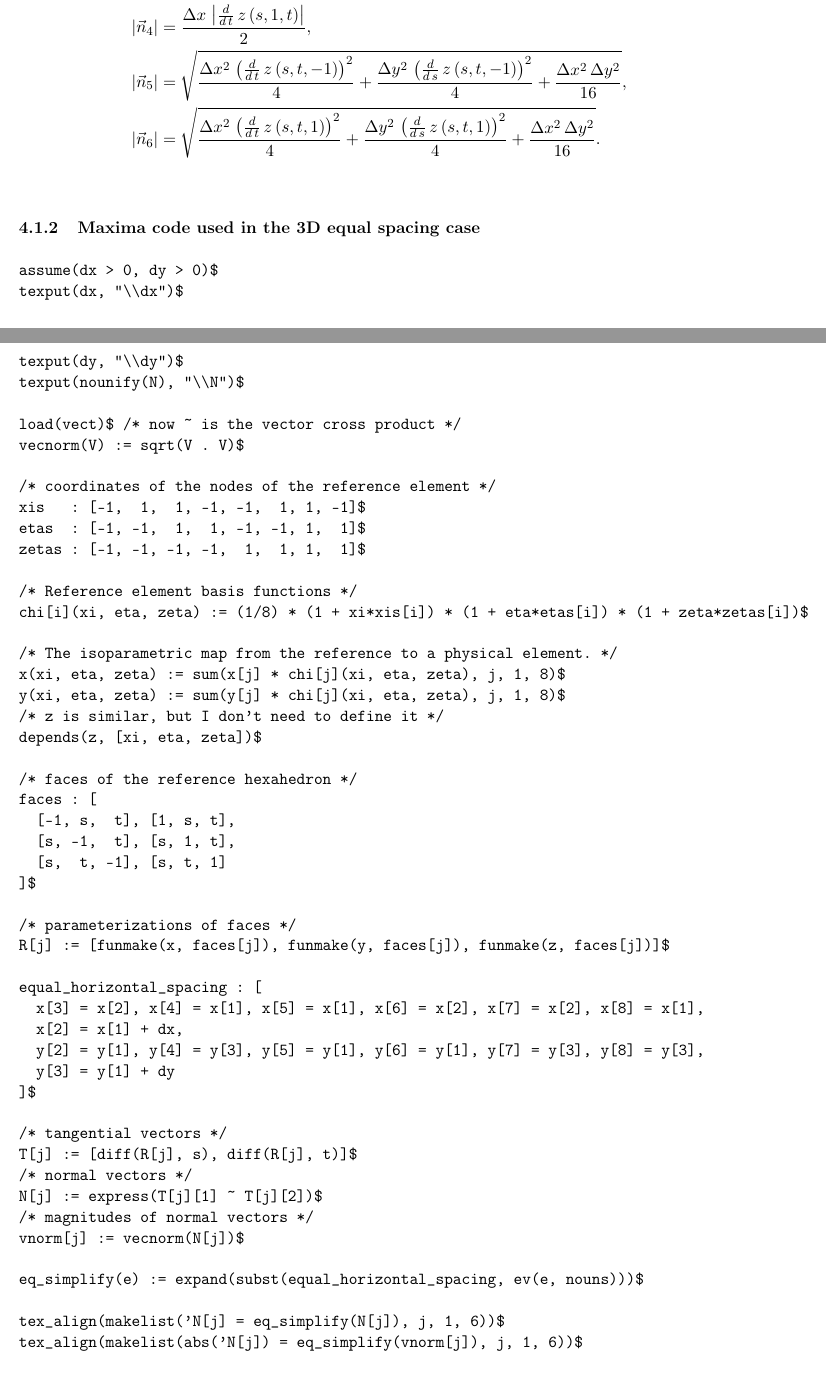
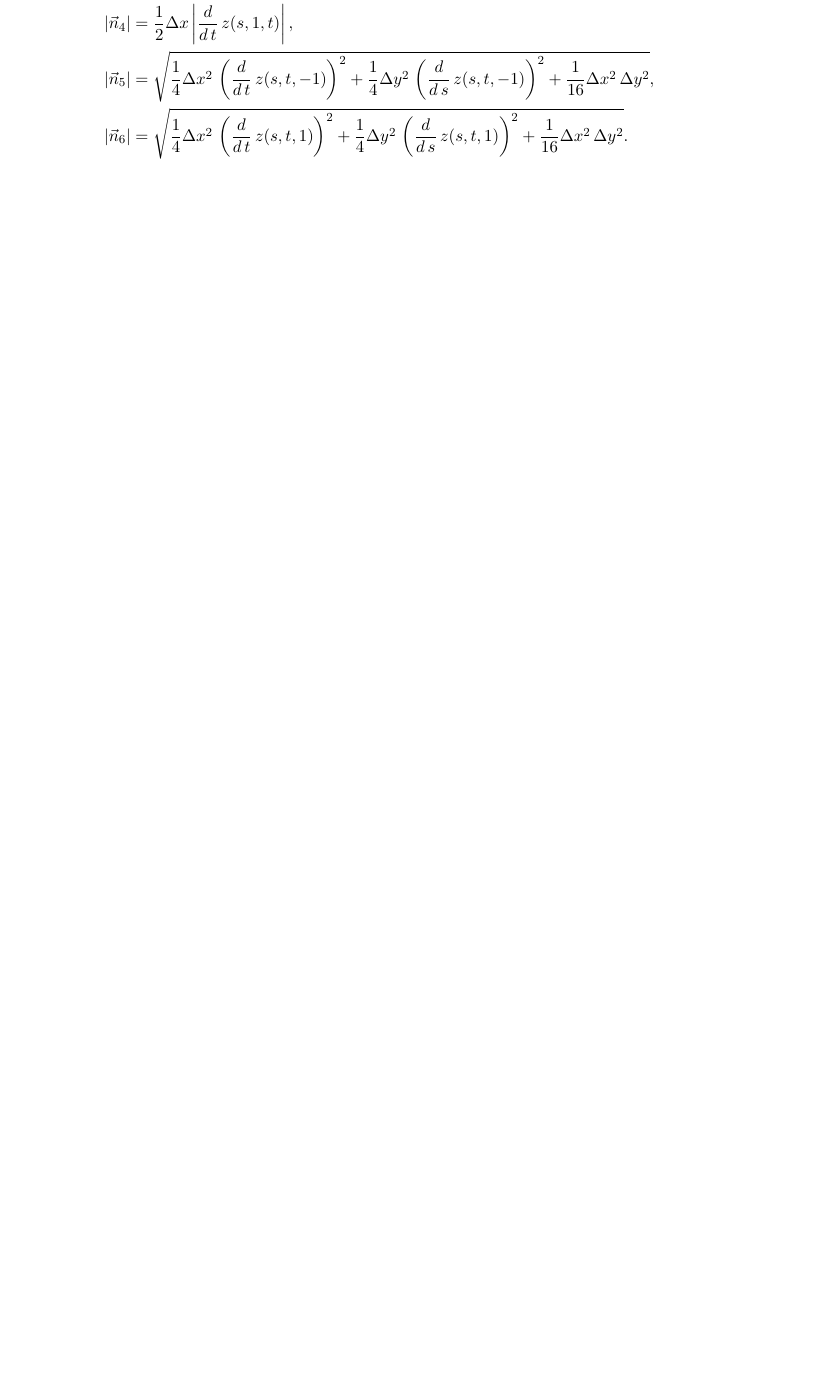
Before and after one commit to ckhroulev/fem-q1, a LaTeX document (doc/latex/surface_integrals.tex): two parts of pages 8 and 9 of 10 before the commit and part of page 7 of 8 after it, the two joined at a grey line, cut so that both start at the same text, the shorter picture padded with empty space. Compiled offline with pdfLaTeX.

Commit message:
Tweak formulas.

```diff
--- a/doc/latex/surface_integrals.tex
+++ b/doc/latex/surface_integrals.tex
@@ -21,10 +21,7 @@
 \author{Constantine Khroulev}
 \date{\today}
 \title{Evaluating line and surface integrals to implement boundary conditions}
-\hypersetup{
-  pdfkeywords={},
-  pdfsubject={},
-  pdfcreator={Emacs 24.5.1 (Org mode 8.2.10)}}
+
 \begin{document}
 
 \maketitle
@@ -218 +210,0 @@ In the equal spacing case ($x_{4} = x_{1}$, $x_{2} = x_{3} = x_{1} +
-assume(dx > 0, dy > 0)$
@@ -223,12 +210,0 @@ texput(nounify(T), "\\frac{d}{dt}\\R")$
-/* coordinates of the nodes of the reference element */
-xis   : [-1,  1,  1, -1]$
-etas  : [-1, -1,  1,  1]$
-
-/* Reference element basis functions */
-chi[i](xi, eta) := (1/4) * (1 + xi*xis[i]) * (1 + eta*etas[i])$
-
-/* The isoparametric map from the reference to a physical element. */
-x(xi, eta) := sum(x[j] * chi[j](xi, eta), j, 1, 4)$
-y(xi, eta) := sum(y[j] * chi[j](xi, eta), j, 1, 4)$
-
-/* sides of the reference hexahedron */
@@ -243 +210,0 @@ R[j] := [funmake(x, sides[j]), funmake(y, sides[j])]$
-equal_horizontal_spacing : [
@@ -252,8 +211,3 @@ vnorm[j] := sqrt(T[j] . T[j])$
-eq_simplify(e) := expand(subst(equal_horizontal_spacing, ev(e, nouns)))$
-
-tex_align(makelist(abs('T[j]) = eq_simplify(vnorm[j]), j, 1, 4))$
-\end{verbatim}
-
 \section{Boundaries of hexahedral elements}
 \label{sec-4}
 
@@ -463,65 +430 @@ defined by \eqref{eq:7}).
 \end{align*}
-\begin{align*}
- \left| \N_{1}\right|  & = \frac{\left| \frac{d}{d\,t}\,z\left(-1 , s , t\right)\right| \,\dy}{2}, \\
- \left| \N_{2}\right|  & = \frac{\left| \frac{d}{d\,t}\,z\left(1 , s , t\right)\right| \,\dy}{2}, \\
- \left| \N_{3}\right|  & = \frac{\dx\,\left| \frac{d}{d\,t}\,z\left(s , -1 , t\right)\right| }{2}, \\
- \left| \N_{4}\right|  & = \frac{\dx\,\left| \frac{d}{d\,t}\,z\left(s , 1 , t\right)\right| }{2}, \\
- \left| \N_{5}\right|  & = \sqrt{\frac{\dx^2\,\left(\frac{d}{d\,t}\,z\left(s , t , -1\right)\right)^2}{4}+\frac{\dy^2\,\left(\frac{d}{d\,s}\,z\left(s , t , -1\right)\right)^2}{4}+\frac{\dx^2\,\dy^2}{16}}, \\
- \left| \N_{6}\right|  & = \sqrt{\frac{\dx^2\,\left(\frac{d}{d\,t}\,z\left(s , t , 1\right)\right)^2}{4}+\frac{\dy^2\,\left(\frac{d}{d\,s}\,z\left(s , t , 1\right)\right)^2}{4}+\frac{\dx^2\,\dy^2}{16}}. \\
-\end{align*}
-
-\subsubsection{Maxima code used in the 3D equal spacing case}
-\label{sec-4-1-2}
-
-\begin{verbatim}
-assume(dx > 0, dy > 0)$
-texput(dx, "\\dx")$
-texput(dy, "\\dy")$
-texput(nounify(N), "\\N")$
-
-load(vect)$ /* now ~ is the vector cross product */
-vecnorm(V) := sqrt(V . V)$
-
-/* coordinates of the nodes of the reference element */
-xis   : [-1,  1,  1, -1, -1,  1, 1, -1]$
-etas  : [-1, -1,  1,  1, -1, -1, 1,  1]$
-zetas : [-1, -1, -1, -1,  1,  1, 1,  1]$
-
-/* Reference element basis functions */
-chi[i](xi, eta, zeta) := (1/8) * (1 + xi*xis[i]) * (1 + eta*etas[i]) * (1 + zeta*zetas[i])$
-
-/* The isoparametric map from the reference to a physical element. */
-x(xi, eta, zeta) := sum(x[j] * chi[j](xi, eta, zeta), j, 1, 8)$
-y(xi, eta, zeta) := sum(y[j] * chi[j](xi, eta, zeta), j, 1, 8)$
-/* z is similar, but I don't need to define it */
-depends(z, [xi, eta, zeta])$
-
-/* faces of the reference hexahedron */
-faces : [
-  [-1, s,  t], [1, s, t],
-  [s, -1,  t], [s, 1, t],
-  [s,  t, -1], [s, t, 1]
-]$
-
-/* parameterizations of faces */
-R[j] := [funmake(x, faces[j]), funmake(y, faces[j]), funmake(z, faces[j])]$
-
-equal_horizontal_spacing : [
-  x[3] = x[2], x[4] = x[1], x[5] = x[1], x[6] = x[2], x[7] = x[2], x[8] = x[1],
-  x[2] = x[1] + dx,
-  y[2] = y[1], y[4] = y[3], y[5] = y[1], y[6] = y[1], y[7] = y[3], y[8] = y[3],
-  y[3] = y[1] + dy
-]$
-
-/* tangential vectors */
-T[j] := [diff(R[j], s), diff(R[j], t)]$
-/* normal vectors */
-N[j] := express(T[j][1] ~ T[j][2])$
-/* magnitudes of normal vectors */
-vnorm[j] := vecnorm(N[j])$
-
-eq_simplify(e) := expand(subst(equal_horizontal_spacing, ev(e, nouns)))$
-
-tex_align(makelist('N[j] = eq_simplify(N[j]), j, 1, 6))$
-tex_align(makelist(abs('N[j]) = eq_simplify(vnorm[j]), j, 1, 6))$
-\end{verbatim}
```
Also changed, not shown: doc/latex/surface_integrals.tex (167 more changed lines). Lines whose indentation alone changed are shown as unchanged.
